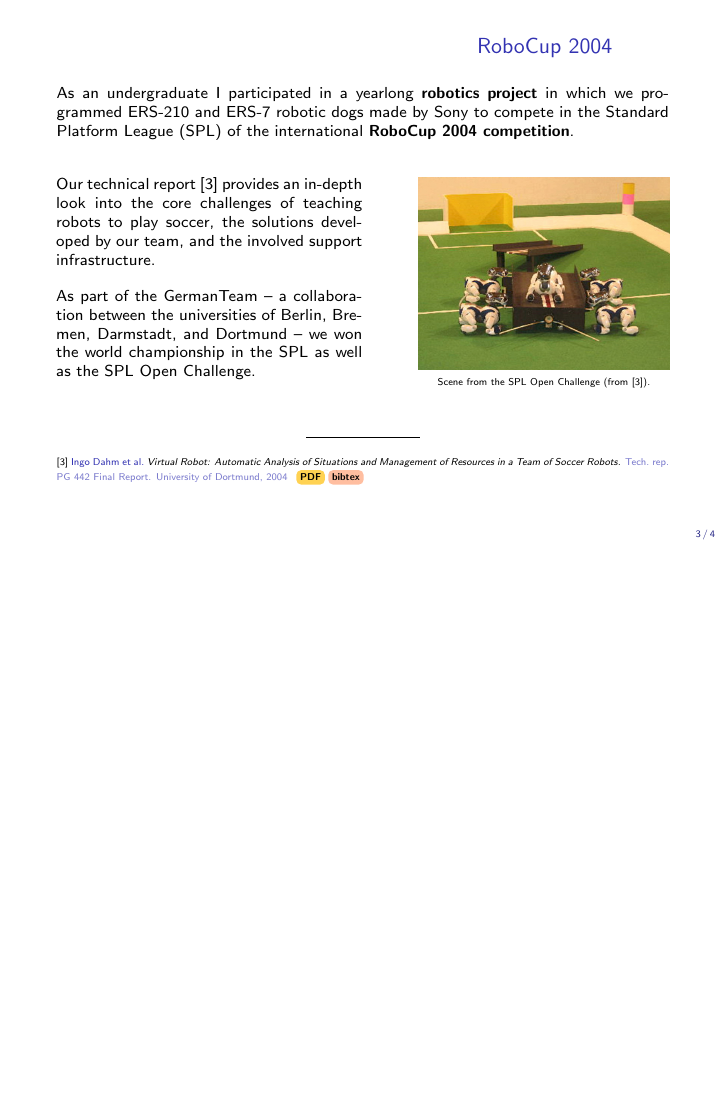
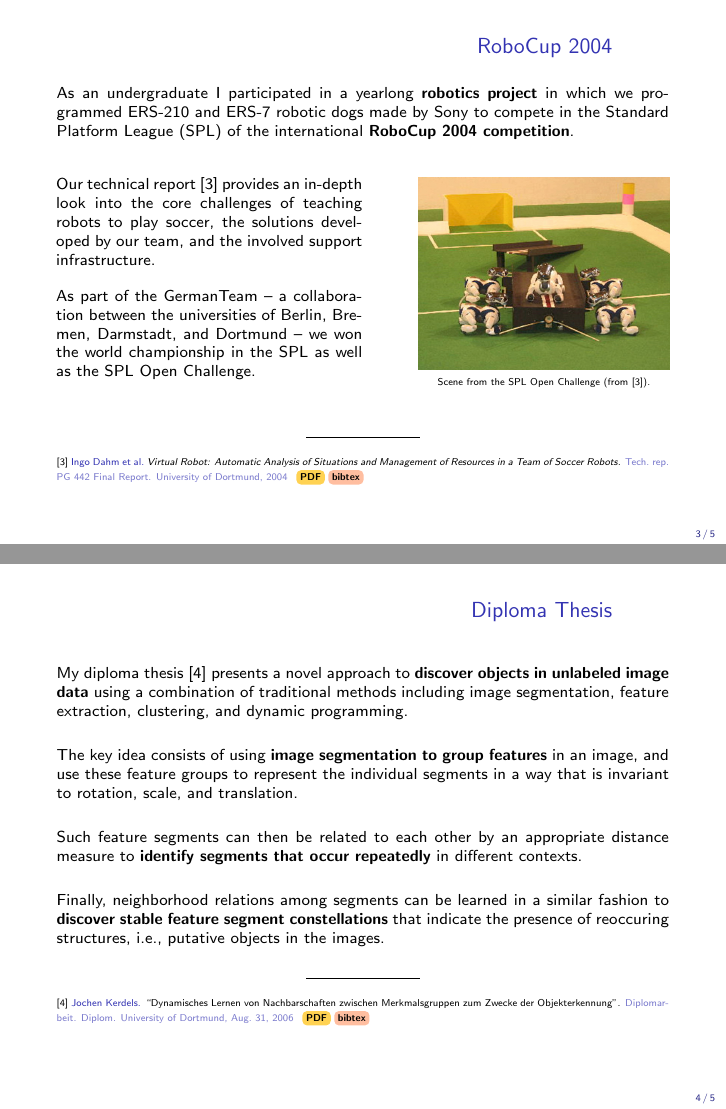
Before and after one commit to jkerdels/pub_overview, LaTeX slides (presentation/pub_overview.tex, which reads presentation/diploma_thesis/slide.tex): page 3 of 4 before the commit and pages 3 and 4 of 5 after it, the two joined at a grey line, the shorter picture padded with empty space. The pictures show the PDF file presentation/pub_overview.pdf that the author committed with the source.

Commit message:
finished diploma thesis

```diff
--- /dev/null
+++ b/presentation/diploma_thesis/slide.tex
@@ -0,0 +1,34 @@
+
+
+
+\begin{frame}{Diploma Thesis}
+
+%\vspace{1em}
+\justifying
+My diploma thesis~\cite{Kerdels2006} presents a novel approach to {\bf discover
+objects in unlabeled image data} using a combination of traditional methods
+including image segmentation, feature extraction, clustering, and dynamic
+programming.
+
+\vspace{1.5em}
+The key idea consists of using {\bf image segmentation to group features} in an
+image, and use these feature groups to represent the individual segments in a
+way that is invariant to rotation, scale, and translation.
+
+\vspace{1.5em}
+Such feature segments can then be related to each other by an appropriate
+distance measure to {\bf identify segments that occur repeatedly} in different
+contexts.
+
+\vspace{1.5em}
+Finally, neighborhood relations among segments can be learned in a similar
+fashion to {\bf discover stable feature segment constellations} that indicate
+the presence of reoccuring structures, i.e., putative objects in the images.
+
+\begin{center}
+\rule{2cm}{0.4pt}\\[0.5em]
+\end{center}
+
+\fc{Kerdels2006}{publications/2006-01/2006-01}
+
+\end{frame}
```
Also changed, not shown: presentation/pub_overview.tex (+2 -0 lines), presentation/pub_overview.pdf, 1 other file.
